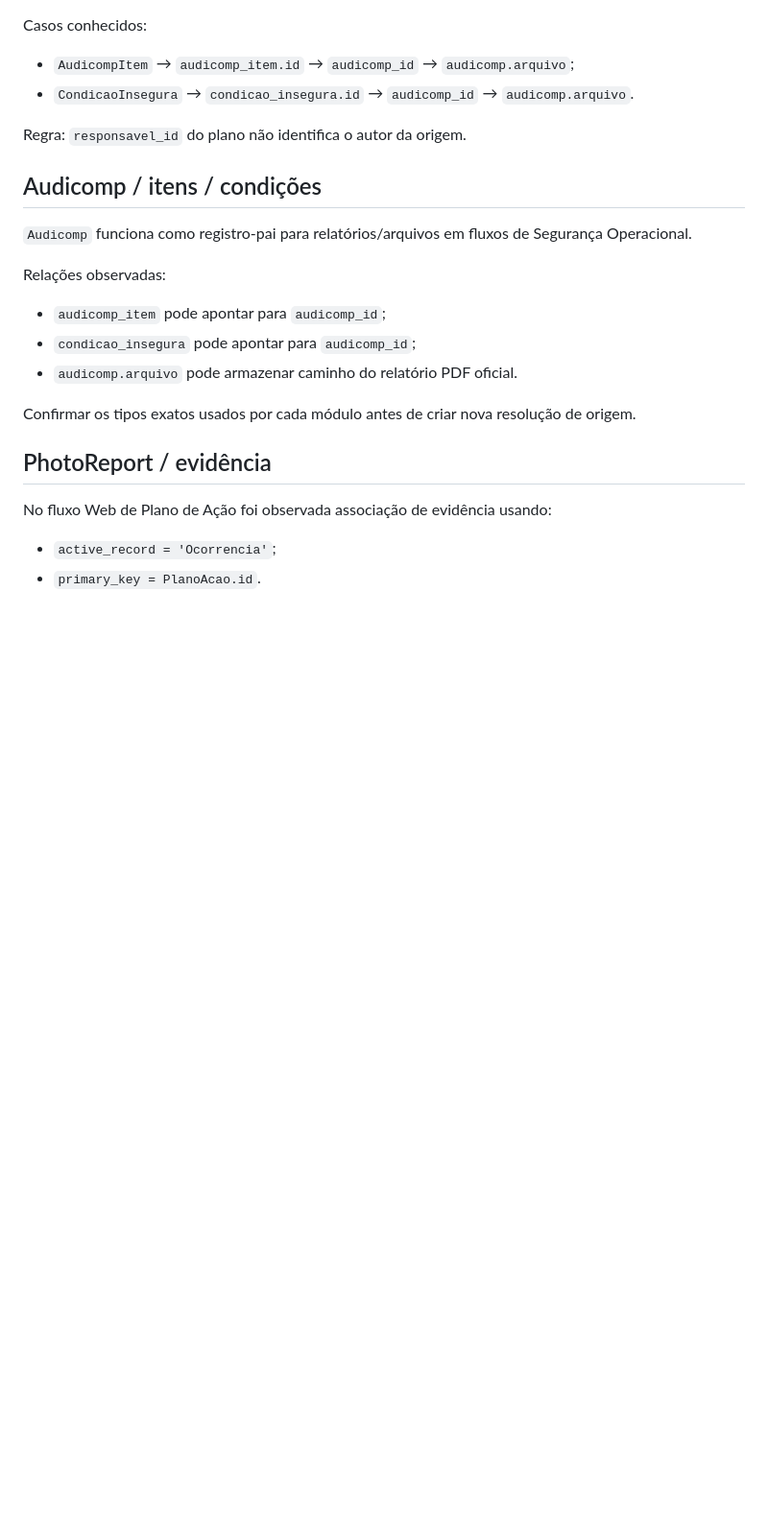
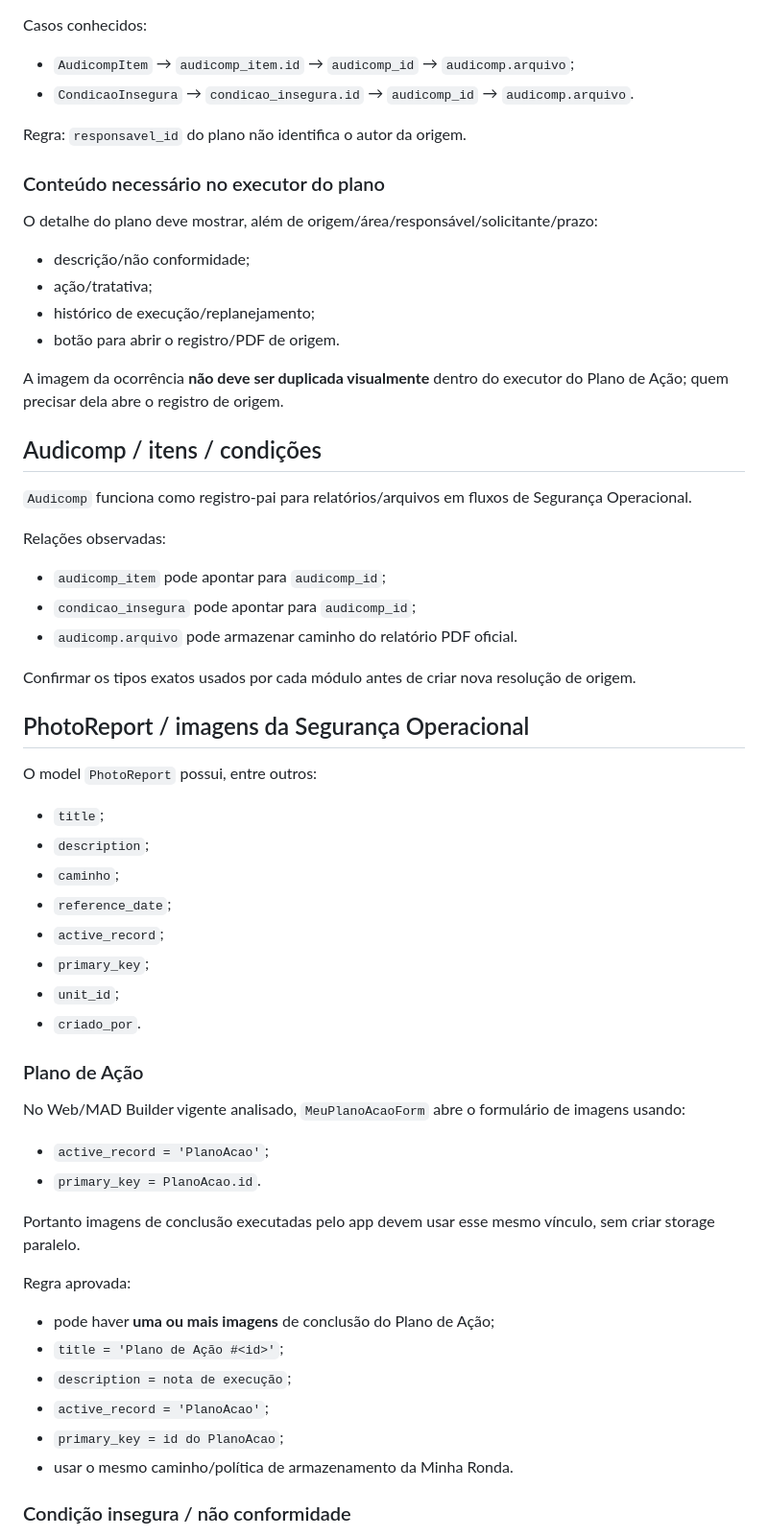
Before and after one commit to pedrotorresepc13-glitch/possebon-neural-memory, a Markdown page: docs/data-model.md, the part around one of its changes. Shown at 96% size. GitHub-like rendering; blank space fills up the shorter version.

Commit message:
Corrige modelo de PhotoReport para Plano de Ação

```diff
--- a/docs/data-model.md
+++ b/docs/data-model.md
@@ -91,6 +95,17 @@ Casos conhecidos:
 
 Regra: `responsavel_id` do plano não identifica o autor da origem.
 
+### Conteúdo necessário no executor do plano
+
+O detalhe do plano deve mostrar, além de origem/área/responsável/solicitante/prazo:
+
+- descrição/não conformidade;
+- ação/tratativa;
+- histórico de execução/replanejamento;
+- botão para abrir o registro/PDF de origem.
+
+A imagem da ocorrência **não deve ser duplicada visualmente** dentro do executor do Plano de Ação; quem precisar dela abre o registro de origem.
+
 ## Audicomp / itens / condições
 
 `Audicomp` funciona como registro-pai para relatórios/arquivos em fluxos de Segurança Operacional.
@@ -103,9 +118,36 @@ Relações observadas:
 
 Confirmar os tipos exatos usados por cada módulo antes de criar nova resolução de origem.
 
-## PhotoReport / evidência
+## PhotoReport / imagens da Segurança Operacional
 
-No fluxo Web de Plano de Ação foi observada associação de evidência usando:
+O model `PhotoReport` possui, entre outros:
 
-- `active_record = 'Ocorrencia'`;
+- `title`;
+- `description`;
+- `caminho`;
+- `reference_date`;
+- `active_record`;
+- `primary_key`;
+- `unit_id`;
+- `criado_por`.
+
+### Plano de Ação
+
+No Web/MAD Builder vigente analisado, `MeuPlanoAcaoForm` abre o formulário de imagens usando:
+
+- `active_record = 'PlanoAcao'`;
 - `primary_key = PlanoAcao.id`.
+
+Portanto imagens de conclusão executadas pelo app devem usar esse mesmo vínculo, sem criar storage paralelo.
+
+Regra aprovada:
+
+- pode haver **uma ou mais imagens** de conclusão do Plano de Ação;
+- `title = 'Plano de Ação #<id>'`;
+- `description = nota de execução`;
+- `active_record = 'PlanoAcao'`;
+- `primary_key = id do PlanoAcao`;
+- usar o mesmo caminho/política de armazenamento da Minha Ronda.
+
+### Condição insegura / não conformidade
+
```
Also changed, not shown: other parts of docs/data-model.md (+35 -2 lines).
